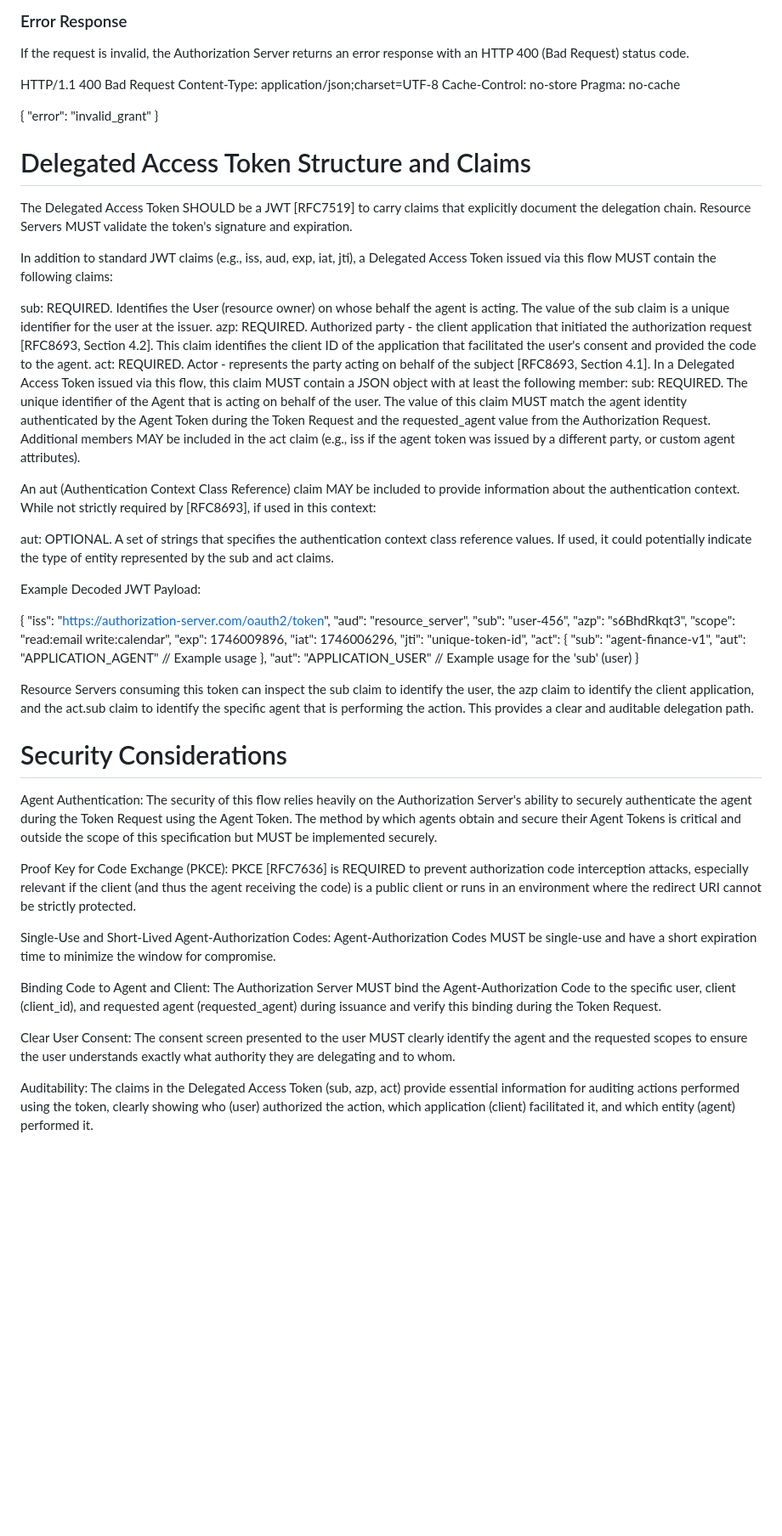
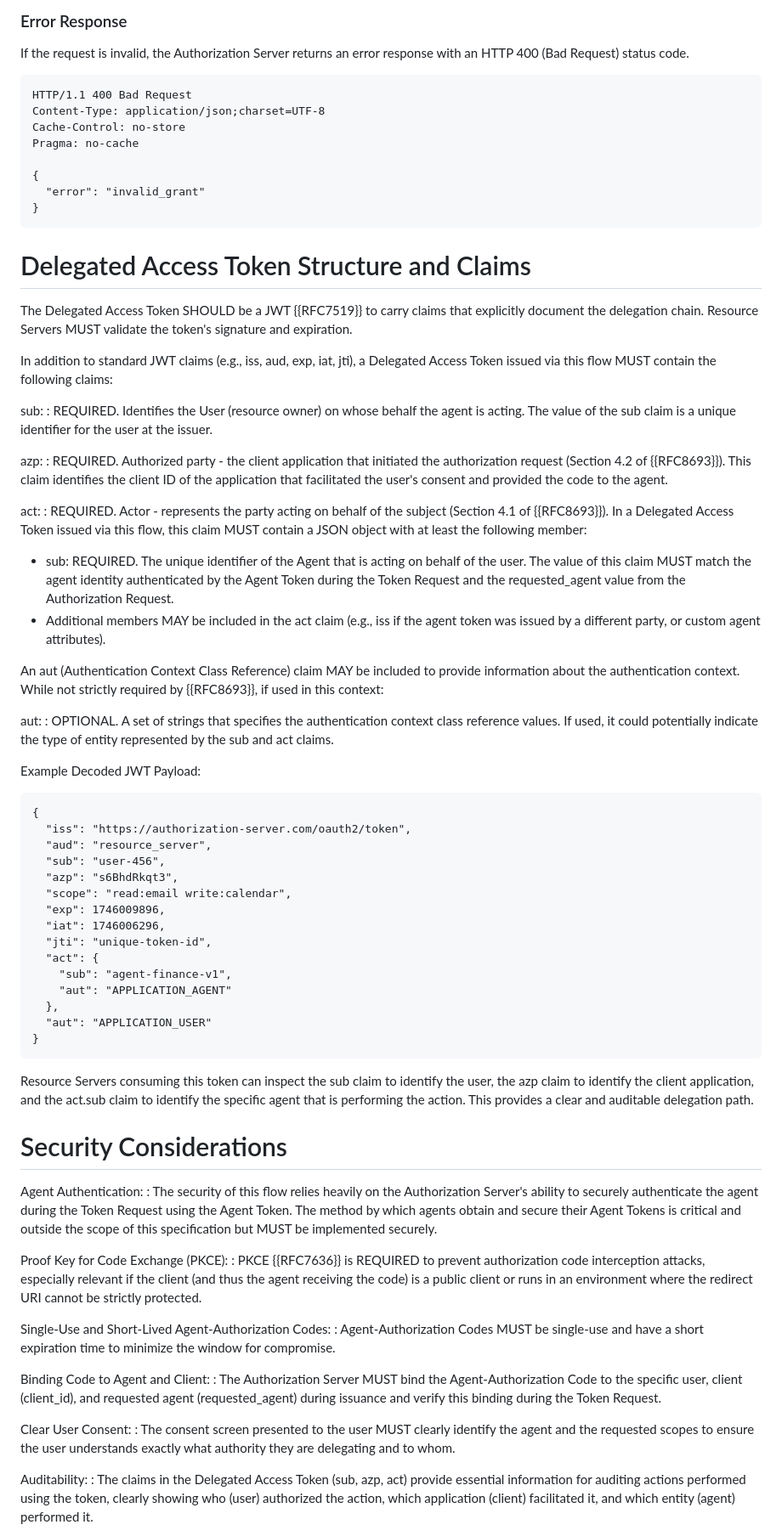
Before and after one commit to shashimalcse/oauth-ai-agents, a Markdown page: draft-oauth-ai-agents.md, the part around the change printed below. Shown: that part at 85% size. GitHub-like rendering; blank space fills up the shorter version.

```diff
--- a/draft-oauth-ai-agents.md
+++ b/draft-oauth-ai-agents.md
@@ -237,34 +284,43 @@ If the Token Request is valid, the Authorization Server issues a Delegated Acces
 
 If the request is invalid, the Authorization Server returns an error response with an HTTP 400 (Bad Request) status code.
 
-  HTTP/1.1 400 Bad Request
-  Content-Type: application/json;charset=UTF-8
-  Cache-Control: no-store
-  Pragma: no-cache
+~~~
+HTTP/1.1 400 Bad Request
+Content-Type: application/json;charset=UTF-8
+Cache-Control: no-store
+Pragma: no-cache
 
-  {
-    "error": "invalid_grant"
-  }
+{
+  "error": "invalid_grant"
+}
+~~~
 
 # Delegated Access Token Structure and Claims
 
-The Delegated Access Token SHOULD be a JWT [RFC7519] to carry claims that explicitly document the delegation chain. Resource Servers MUST validate the token's signature and expiration.
+The Delegated Access Token SHOULD be a JWT {{RFC7519}} to carry claims that explicitly document the delegation chain. Resource Servers MUST validate the token's signature and expiration.
 
 In addition to standard JWT claims (e.g., iss, aud, exp, iat, jti), a Delegated Access Token issued via this flow MUST contain the following claims:
 
-  sub: REQUIRED. Identifies the User (resource owner) on whose behalf the agent is acting. The value of the sub claim is a unique identifier for the user at the issuer.
-  azp: REQUIRED. Authorized party - the client application that initiated the authorization request [RFC8693, Section 4.2]. This claim identifies the client ID of the application that facilitated the user's consent and provided the code to the agent.
-  act: REQUIRED. Actor - represents the party acting on behalf of the subject [RFC8693, Section 4.1]. In a Delegated Access Token issued via this flow, this claim MUST contain a JSON object with at least the following member:
-    sub: REQUIRED. The unique identifier of the Agent that is acting on behalf of the user. The value of this claim MUST match the agent identity authenticated by the Agent Token during the Token Request and the requested_agent value from the Authorization Request.
-    Additional members MAY be included in the act claim (e.g., iss if the agent token was issued by a different party, or custom agent attributes).
+sub:
+: REQUIRED. Identifies the User (resource owner) on whose behalf the agent is acting. The value of the sub claim is a unique identifier for the user at the issuer.
 
-  An aut (Authentication Context Class Reference) claim MAY be included to provide information about the authentication context. While not strictly required by [RFC8693], if used in this context:
+azp:
+: REQUIRED. Authorized party - the client application that initiated the authorization request (Section 4.2 of {{RFC8693}}). This claim identifies the client ID of the application that facilitated the user's consent and provided the code to the agent.
 
-  aut: OPTIONAL. A set of strings that specifies the authentication context class reference values. If used, it could potentially indicate the type of entity represented by the sub and act claims.
+act:
+: REQUIRED. Actor - represents the party acting on behalf of the subject (Section 4.1 of {{RFC8693}}). In a Delegated Access Token issued via this flow, this claim MUST contain a JSON object with at least the following member:
+  * sub: REQUIRED. The unique identifier of the Agent that is acting on behalf of the user. The value of this claim MUST match the agent identity authenticated by the Agent Token during the Token Request and the requested_agent value from the Authorization Request.
+  * Additional members MAY be included in the act claim (e.g., iss if the agent token was issued by a different party, or custom agent attributes).
 
-  Example Decoded JWT Payload:
+An aut (Authentication Context Class Reference) claim MAY be included to provide information about the authentication context. While not strictly required by {{RFC8693}}, if used in this context:
 
-  {
+aut:
+: OPTIONAL. A set of strings that specifies the authentication context class reference values. If used, it could potentially indicate the type of entity represented by the sub and act claims.
+
+Example Decoded JWT Payload:
+
+~~~
+{
   "iss": "https://authorization-server.com/oauth2/token",
   "aud": "resource_server",
   "sub": "user-456",
@@ -275,24 +331,31 @@ In addition to standard JWT claims (e.g., iss, aud, exp, iat, jti), a Delegated
   "jti": "unique-token-id",
   "act": {
     "sub": "agent-finance-v1",
-    "aut": "APPLICATION_AGENT" // Example usage
+    "aut": "APPLICATION_AGENT"
   },
-  "aut": "APPLICATION_USER" // Example usage for the 'sub' (user)
+  "aut": "APPLICATION_USER"
 }
+~~~
 
 Resource Servers consuming this token can inspect the sub claim to identify the user, the azp claim to identify the client application, and the act.sub claim to identify the specific agent that is performing the action. This provides a clear and auditable delegation path.
 
 # Security Considerations
 
-Agent Authentication: The security of this flow relies heavily on the Authorization Server's ability to securely authenticate the agent during the Token Request using the Agent Token. The method by which agents obtain and secure their Agent Tokens is critical and outside the scope of this specification but MUST be implemented securely.
+Agent Authentication:
+: The security of this flow relies heavily on the Authorization Server's ability to securely authenticate the agent during the Token Request using the Agent Token. The method by which agents obtain and secure their Agent Tokens is critical and outside the scope of this specification but MUST be implemented securely.
 
-Proof Key for Code Exchange (PKCE): PKCE [RFC7636] is REQUIRED to prevent authorization code interception attacks, especially relevant if the client (and thus the agent receiving the code) is a public client or runs in an environment where the redirect URI cannot be strictly protected.
+Proof Key for Code Exchange (PKCE):
+: PKCE {{RFC7636}} is REQUIRED to prevent authorization code interception attacks, especially relevant if the client (and thus the agent receiving the code) is a public client or runs in an environment where the redirect URI cannot be strictly protected.
 
-Single-Use and Short-Lived Agent-Authorization Codes: Agent-Authorization Codes MUST be single-use and have a short expiration time to minimize the window for compromise.
+Single-Use and Short-Lived Agent-Authorization Codes:
+: Agent-Authorization Codes MUST be single-use and have a short expiration time to minimize the window for compromise.
 
-Binding Code to Agent and Client: The Authorization Server MUST bind the Agent-Authorization Code to the specific user, client (client_id), and requested agent (requested_agent) during issuance and verify this binding during the Token Request.
+Binding Code to Agent and Client:
+: The Authorization Server MUST bind the Agent-Authorization Code to the specific user, client (client_id), and requested agent (requested_agent) during issuance and verify this binding during the Token Request.
 
-Clear User Consent: The consent screen presented to the user MUST clearly identify the agent and the requested scopes to ensure the user understands exactly what authority they are delegating and to whom.
+Clear User Consent:
+: The consent screen presented to the user MUST clearly identify the agent and the requested scopes to ensure the user understands exactly what authority they are delegating and to whom.
 
-Auditability: The claims in the Delegated Access Token (sub, azp, act) provide essential information for auditing actions performed using the token, clearly showing who (user) authorized the action, which application (client) facilitated it, and which entity (agent) performed it.
+Auditability:
+: The claims in the Delegated Access Token (sub, azp, act) provide essential information for auditing actions performed using the token, clearly showing who (user) authorized the action, which application (client) facilitated it, and which entity (agent) performed it.
 
```
Also changed, not shown: other parts of draft-oauth-ai-agents.md (+146 -97 lines).
